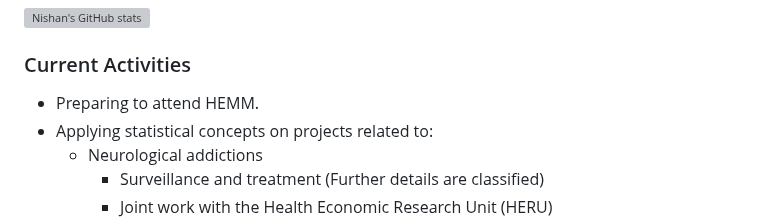
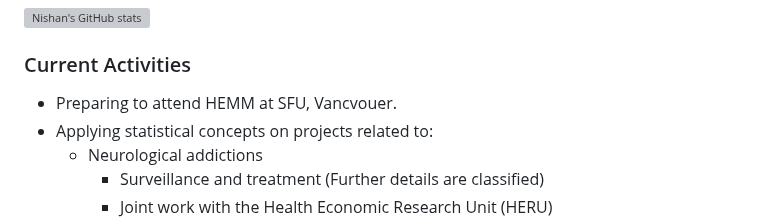
Before and after one commit to nishanmudalige/nishanmudalige, a Markdown page: README.md, the part around the change. GitHub-like rendering; grey boxes are pictures that could not be loaded.

```diff
--- a/README.md
+++ b/README.md
@@ -15,7 +15,7 @@ To find out more, please check out my personal [website](#Website).
 ![Nishan's GitHub stats](https://github-readme-stats.vercel.app/api?username=nishanmudalige)
 
 ### Current Activities
-- Preparing to attend HEMM.
+- Preparing to attend HEMM at SFU, Vancvouer.
 - Applying statistical concepts on projects related to:
    - Neurological addictions
       - Surveillance and treatment (Further details are classified)
```
